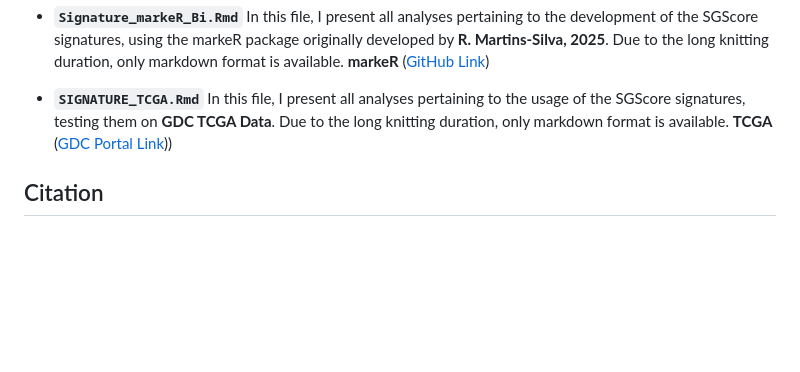
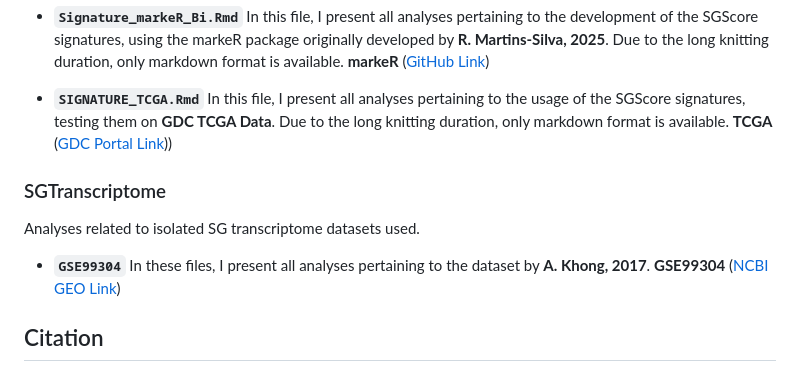
Before and after one commit to DiseaseTranscriptomicsLab/StressGranules, a Markdown page: Datasets/README.md, the part around the change. GitHub-like rendering; blank space fills up the shorter version.

Commit message:
Update README.md
Added GSE99304.

```diff
--- a/Datasets/README.md
+++ b/Datasets/README.md
@@ -64,6 +64,14 @@ In this file, I present all analyses pertaining to the development of the SGScor
 In this file, I present all analyses pertaining to the usage of the SGScore signatures, testing them on **GDC TCGA Data**. Due to the long knitting duration, only markdown format is available.
 **TCGA** ([GDC Portal Link](https://portal.gdc.cancer.gov/)))
 
+### SGTranscriptome
+
+Analyses related to isolated SG transcriptome datasets used.
+
+- **`GSE99304`**
+In these files, I present all analyses pertaining to the dataset by **A. Khong, 2017**.
+**GSE99304** ([NCBI GEO Link](https://www.ncbi.nlm.nih.gov/geo/query/acc.cgi?acc=GSE99304))
+
 ## Citation
 
 If you use this repository or any of its contents, please cite our associated publication and the relevant original studies referenced above:
```
